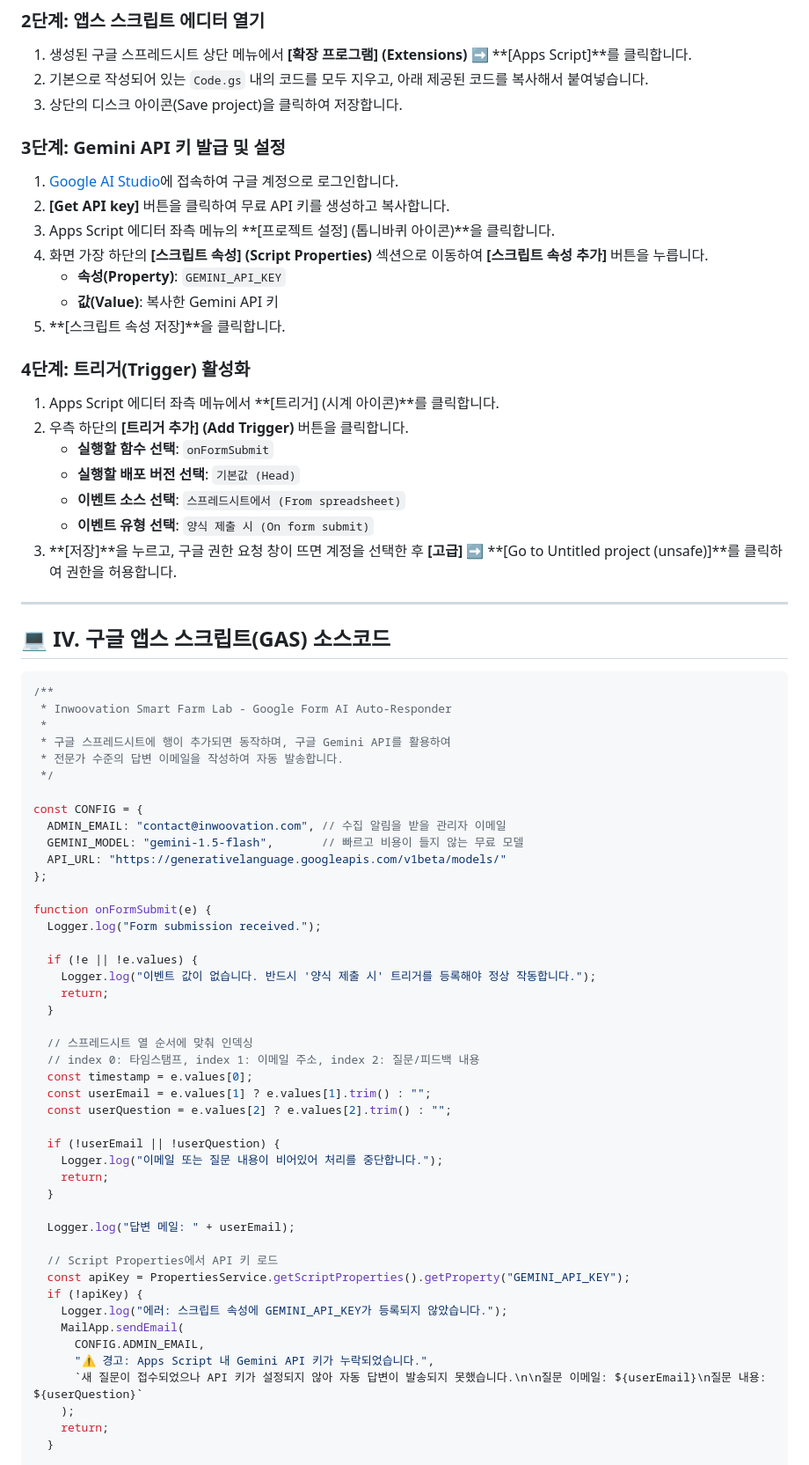
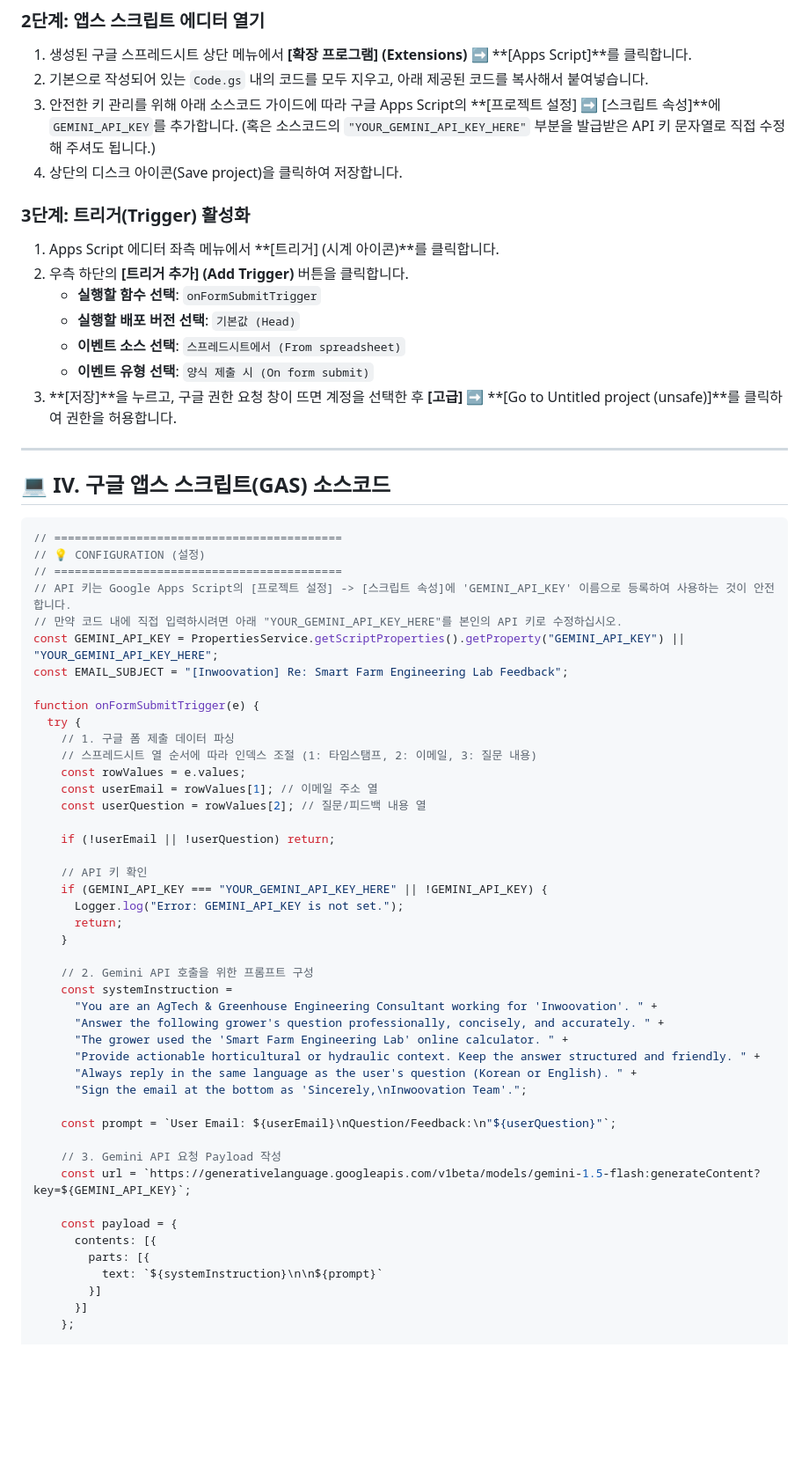
Before and after one commit to vmffkxhs2362-svg/smartfarm-engineering-lab, a Markdown page: Development/Zero_Cost_Gemini_Feedback_Autoresponder.md, the part around one of its changes. Shown at 88% size. Drawn GitHub-style; blank space fills up the shorter version.

Commit message:
Update markdown guide to use secure draft-based responder code

````diff
--- a/Development/Zero_Cost_Gemini_Feedback_Autoresponder.md
+++ b/Development/Zero_Cost_Gemini_Feedback_Autoresponder.md
@@ -46,21 +46,13 @@
 ### 2단계: 앱스 스크립트 에디터 열기
 1. 생성된 구글 스프레드시트 상단 메뉴에서 **[확장 프로그램] (Extensions)** ➡️ **[Apps Script]**를 클릭합니다.
 2. 기본으로 작성되어 있는 `Code.gs` 내의 코드를 모두 지우고, 아래 제공된 코드를 복사해서 붙여넣습니다.
-3. 상단의 디스크 아이콘(Save project)을 클릭하여 저장합니다.
+3. 안전한 키 관리를 위해 아래 소스코드 가이드에 따라 구글 Apps Script의 **[프로젝트 설정] ➡️ [스크립트 속성]**에 `GEMINI_API_KEY`를 추가합니다. (혹은 소스코드의 `"YOUR_GEMINI_API_KEY_HERE"` 부분을 발급받은 API 키 문자열로 직접 수정해 주셔도 됩니다.)
+4. 상단의 디스크 아이콘(Save project)을 클릭하여 저장합니다.
 
-### 3단계: Gemini API 키 발급 및 설정
-1. [Google AI Studio](https://aistudio.google.com/)에 접속하여 구글 계정으로 로그인합니다.
-2. **[Get API key]** 버튼을 클릭하여 무료 API 키를 생성하고 복사합니다.
-3. Apps Script 에디터 좌측 메뉴의 **[프로젝트 설정] (톱니바퀴 아이콘)**을 클릭합니다.
-4. 화면 가장 하단의 **[스크립트 속성] (Script Properties)** 섹션으로 이동하여 **[스크립트 속성 추가]** 버튼을 누릅니다.
-   * **속성(Property)**: `GEMINI_API_KEY`
-   * **값(Value)**: 복사한 Gemini API 키
-5. **[스크립트 속성 저장]**을 클릭합니다.
-
-### 4단계: 트리거(Trigger) 활성화
+### 3단계: 트리거(Trigger) 활성화
 1. Apps Script 에디터 좌측 메뉴에서 **[트리거] (시계 아이콘)**를 클릭합니다.
 2. 우측 하단의 **[트리거 추가] (Add Trigger)** 버튼을 클릭합니다.
-   * **실행할 함수 선택**: `onFormSubmit`
+   * **실행할 함수 선택**: `onFormSubmitTrigger`
    * **실행할 배포 버전 선택**: `기본값 (Head)`
    * **이벤트 소스 선택**: `스프레드시트에서 (From spreadsheet)`
    * **이벤트 유형 선택**: `양식 제출 시 (On form submit)`
@@ -71,49 +63,49 @@
 ## 💻 IV. 구글 앱스 스크립트(GAS) 소스코드
 
 ```javascript
-/**
- * Inwoovation Smart Farm Lab - Google Form AI Auto-Responder
- *
- * 구글 스프레드시트에 행이 추가되면 동작하며, 구글 Gemini API를 활용하여
- * 전문가 수준의 답변 이메일을 작성하여 자동 발송합니다.
- */
+// ==========================================
+// 💡 CONFIGURATION (설정)
+// ==========================================
+// API 키는 Google Apps Script의 [프로젝트 설정] -> [스크립트 속성]에 'GEMINI_API_KEY' 이름으로 등록하여 사용하는 것이 안전합니다.
+// 만약 코드 내에 직접 입력하시려면 아래 "YOUR_GEMINI_API_KEY_HERE"를 본인의 API 키로 수정하십시오.
+const GEMINI_API_KEY = PropertiesService.getScriptProperties().getProperty("GEMINI_API_KEY") || "YOUR_GEMINI_API_KEY_HERE";
+const EMAIL_SUBJECT = "[Inwoovation] Re: Smart Farm Engineering Lab Feedback";
 
-const CONFIG = {
-  ADMIN_EMAIL: "contact@inwoovation.com", // 수집 알림을 받을 관리자 이메일
-  GEMINI_MODEL: "gemini-1.5-flash",       // 빠르고 비용이 들지 않는 무료 모델
-  API_URL: "https://generativelanguage.googleapis.com/v1beta/models/"
-};
+function onFormSubmitTrigger(e) {
+  try {
+    // 1. 구글 폼 제출 데이터 파싱
+    // 스프레드시트 열 순서에 따라 인덱스 조절 (1: 타임스탬프, 2: 이메일, 3: 질문 내용)
+    const rowValues = e.values;
+    const userEmail = rowValues[1]; // 이메일 주소 열
+    const userQuestion = rowValues[2]; // 질문/피드백 내용 열
 
-function onFormSubmit(e) {
-  Logger.log("Form submission received.");
+    if (!userEmail || !userQuestion) return;
 
-  if (!e || !e.values) {
-    Logger.log("이벤트 값이 없습니다. 반드시 '양식 제출 시' 트리거를 등록해야 정상 작동합니다.");
-    return;
-  }
+    // API 키 확인
+    if (GEMINI_API_KEY === "YOUR_GEMINI_API_KEY_HERE" || !GEMINI_API_KEY) {
+      Logger.log("Error: GEMINI_API_KEY is not set.");
+      return;
+    }
 
-  // 스프레드시트 열 순서에 맞춰 인덱싱
-  // index 0: 타임스탬프, index 1: 이메일 주소, index 2: 질문/피드백 내용
-  const timestamp = e.values[0];
-  const userEmail = e.values[1] ? e.values[1].trim() : "";
-  const userQuestion = e.values[2] ? e.values[2].trim() : "";
+    // 2. Gemini API 호출을 위한 프롬프트 구성
+    const systemInstruction =
+      "You are an AgTech & Greenhouse Engineering Consultant working for 'Inwoovation'. " +
+      "Answer the following grower's question professionally, concisely, and accurately. " +
+      "The grower used the 'Smart Farm Engineering Lab' online calculator. " +
+      "Provide actionable horticultural or hydraulic context. Keep the answer structured and friendly. " +
+      "Always reply in the same language as the user's question (Korean or English). " +
+      "Sign the email at the bottom as 'Sincerely,\nInwoovation Team'.";
 
-  if (!userEmail || !userQuestion) {
-    Logger.log("이메일 또는 질문 내용이 비어있어 처리를 중단합니다.");
-    return;
-  }
+    const prompt = `User Email: ${userEmail}\nQuestion/Feedback:\n"${userQuestion}"`;
 
-  Logger.log("답변 메일: " + userEmail);
+    // 3. Gemini API 요청 Payload 작성
+    const url = `https://generativelanguage.googleapis.com/v1beta/models/gemini-1.5-flash:generateContent?key=${GEMINI_API_KEY}`;
 
-  // Script Properties에서 API 키 로드
-  const apiKey = PropertiesService.getScriptProperties().getProperty("GEMINI_API_KEY");
-  if (!apiKey) {
-    Logger.log("에러: 스크립트 속성에 GEMINI_API_KEY가 등록되지 않았습니다.");
-    MailApp.sendEmail(
-      CONFIG.ADMIN_EMAIL,
-      "⚠️ 경고: Apps Script 내 Gemini API 키가 누락되었습니다.",
-      `새 질문이 접수되었으나 API 키가 설정되지 않아 자동 답변이 발송되지 못했습니다.\n\n질문 이메일: ${userEmail}\n질문 내용: ${userQuestion}`
-    );
-    return;
-  }
+    const payload = {
+      contents: [{
+        parts: [{
+          text: `${systemInstruction}\n\n${prompt}`
+        }]
+      }]
+    };
 
````
Also changed, not shown: other parts of Development/Zero_Cost_Gemini_Feedback_Autoresponder.md (+27 -79 lines).
